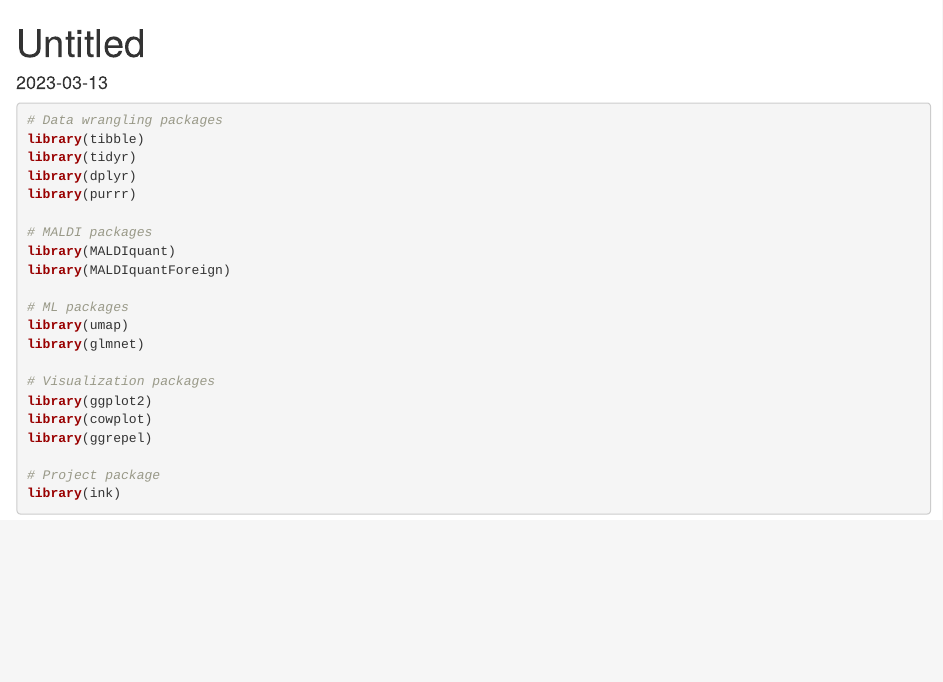
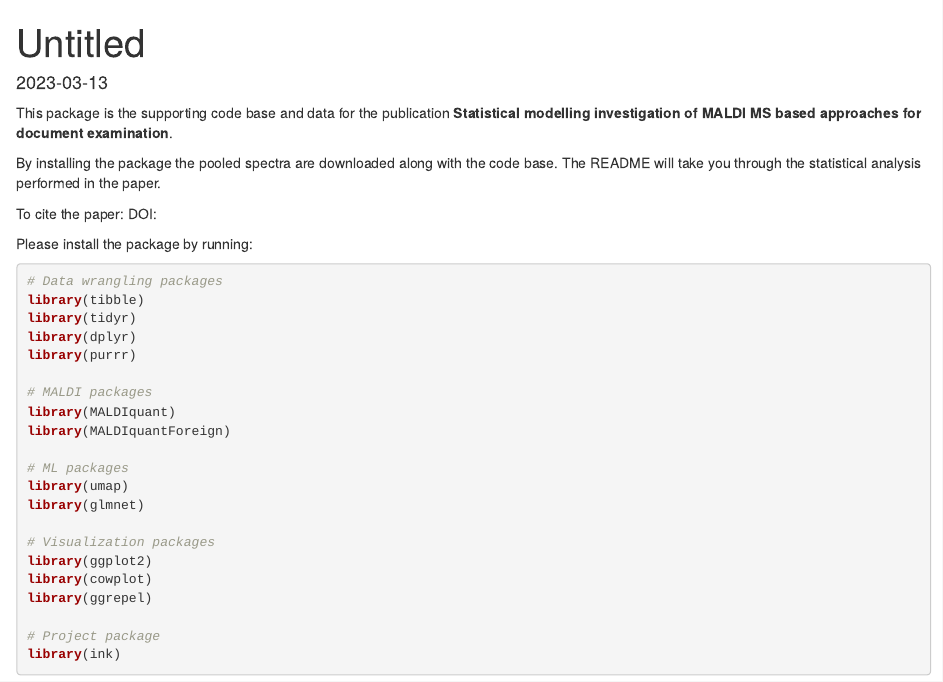
Before and after one commit to JohanLassen/ink, an R Markdown document (README.Rmd): the page in a window 1100 px wide, from its top. Rendered offline with R 4.5, knitr and Pandoc, with nearby package versions; some code elsewhere in the file could not run offline.

Commit message:
RMD to rd

````diff
--- a/README.Rmd
+++ b/README.Rmd
@@ -8,7 +8,21 @@ date: "2023-03-13"
 knitr::opts_chunk$set(echo = TRUE, warning = FALSE, message = FALSE)
 ```
 
-```{r, message=FALSE, warning=FALSE}
+
+This package is the supporting code base and data for the publication **Statistical modelling investigation of MALDI MS based approaches for document examination**.
+
+By installing the package the pooled spectra are downloaded along with the code base. The README will take you through the statistical analysis performed in the paper.
+
+To cite the paper:
+DOI:
+
+Please install the package by running:
+```{r}
+
+```
+
+
+```{r}
 # Data wrangling packages
 library(tibble)
 library(tidyr)
````
Also changed, not shown: README.html, 1 other file.
